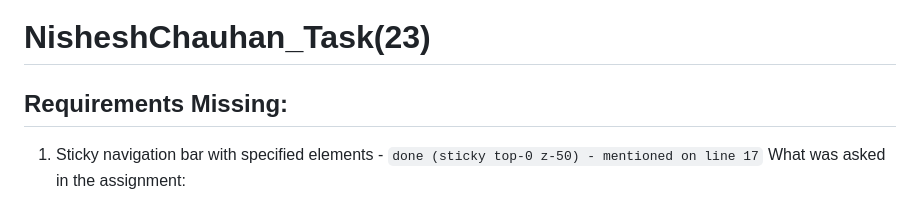
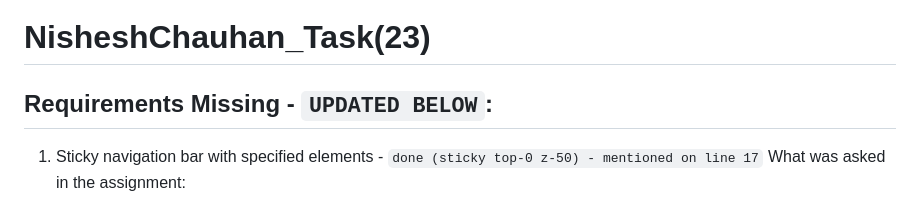
Before and after one commit to NSC-95-LM/NisheshChauhan_Task-023-, a Markdown page: readme.md, the part around the change. Rendered like a GitHub page.

```diff
--- a/readme.md
+++ b/readme.md
@@ -1,6 +1,6 @@
 # NisheshChauhan_Task(23)
 
-## Requirements Missing:
+## Requirements Missing - `UPDATED BELOW`:
 1. Sticky navigation bar with specified elements - `done (sticky top-0 z-50) - mentioned on line 17`
     What was asked in the assignment:
     1. Create a sticky top navigation bar with a backdrop blur (backdrop-blur-md). - `mentioned on line 17`
```
